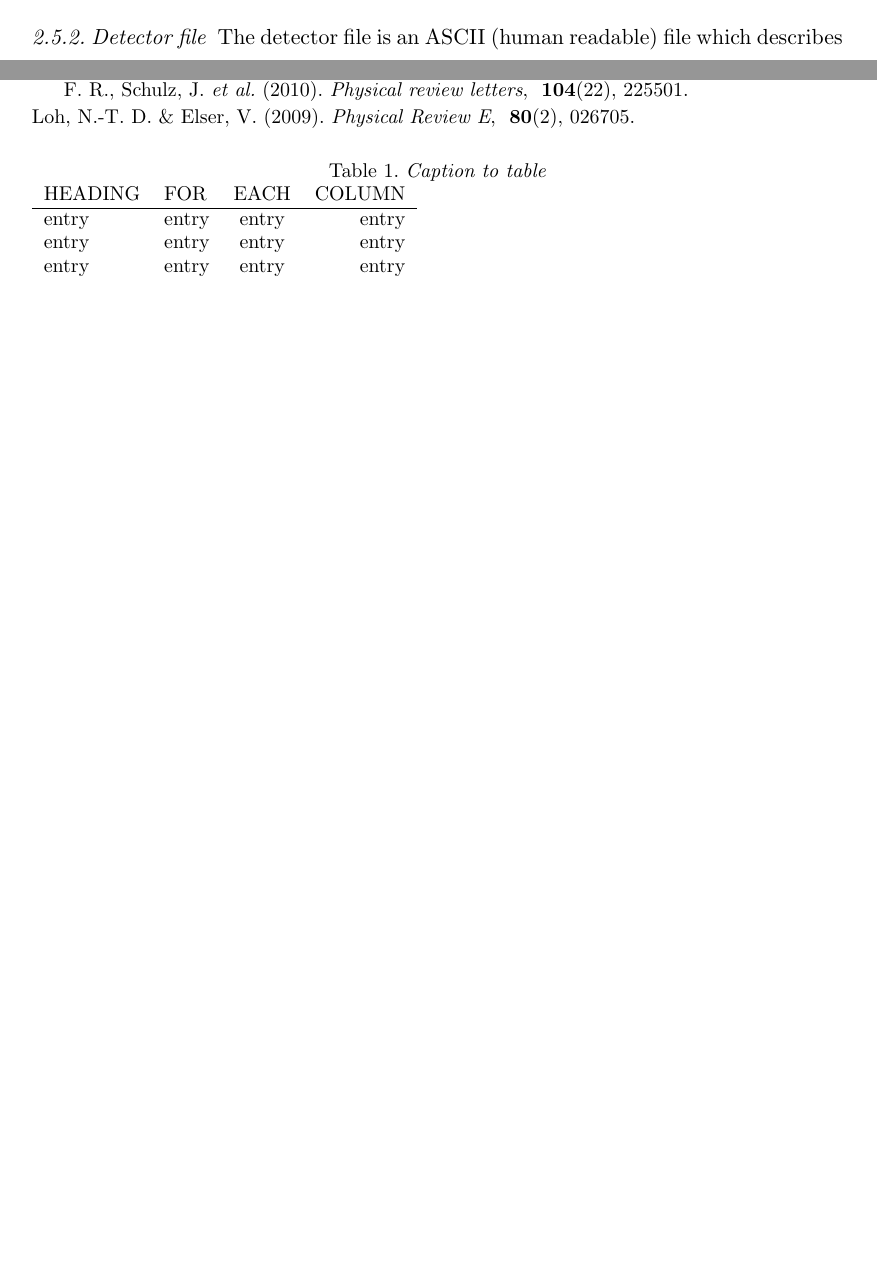
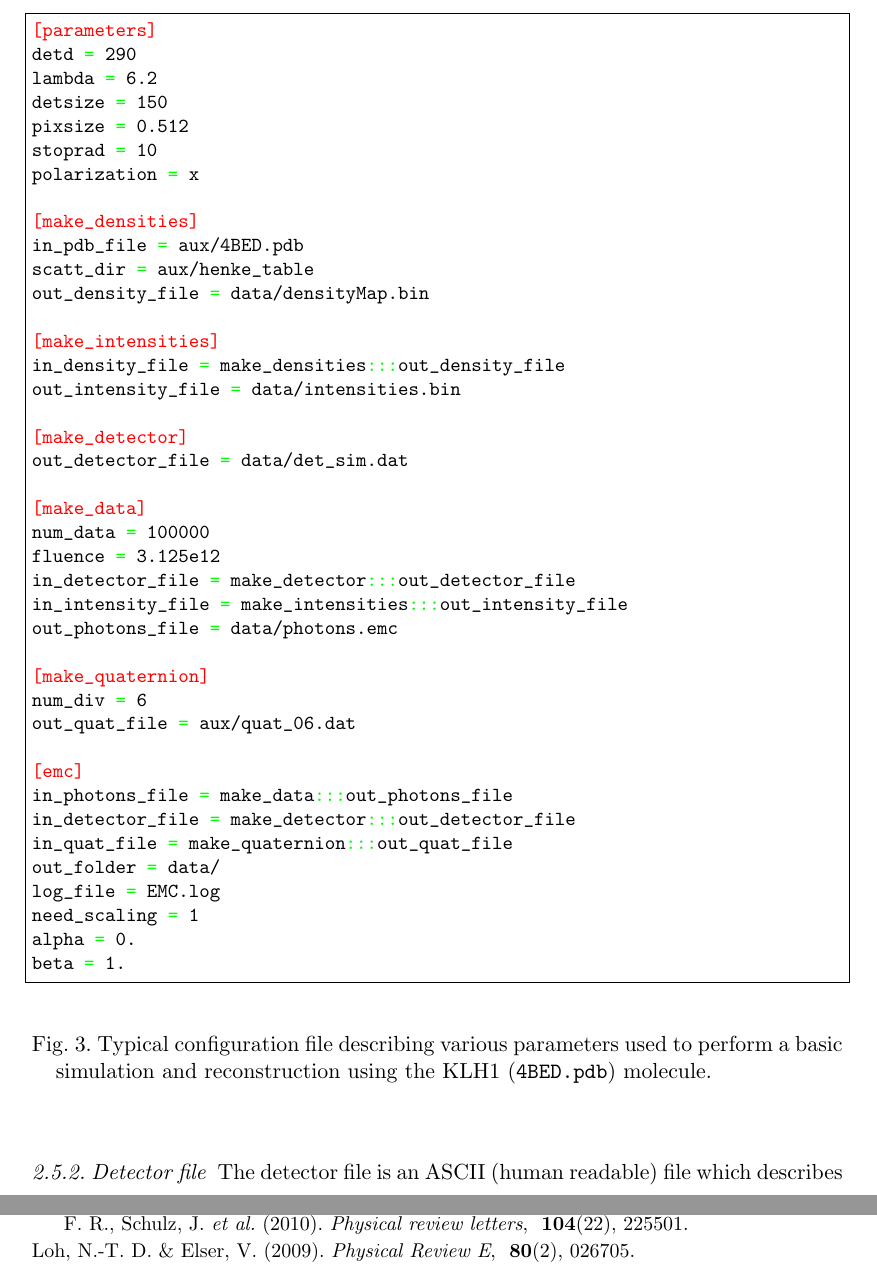
Before and after one commit to duaneloh/Dragonfly, a LaTeX document (paper/EMC.tex): two parts of pages 5 and 8 of 9 before the commit and two parts of pages 6 and 9 of 9 after it, joined at a grey line, cut at the place of the change, the shorter picture padded with empty space. Compiled offline with pdfLaTeX.

Commit message:
Added example config file as figure

```diff
--- a/paper/EMC.tex
+++ b/paper/EMC.tex
@@ -6,9 +6,6 @@
 %------------------------------------------------------------------------------
 
 \documentclass[preprint]{iucr}              % DO NOT DELETE THIS LINE
-\usepackage{verbatim}
-\usepackage{graphicx}
-\usepackage{tikz}
      %-------------------------------------------------------------------------
      % Information about journal to which submitted
      %-------------------------------------------------------------------------
@@ -153,6 +168,53 @@ The basic parameters of the experiment are:
 \item \texttt{polarization}: Polarization direction (can be x, y, or none)
 \end{itemize}
 
+\begin{figure}
+\begin{lstlisting}[language=ini]
+[parameters]
+detd = 290
+lambda = 6.2
+detsize = 150
+pixsize = 0.512
+stoprad = 10
+polarization = x
+
+[make_densities]
+in_pdb_file = aux/4BED.pdb
+scatt_dir = aux/henke_table
+out_density_file = data/densityMap.bin
+
+[make_intensities]
+in_density_file = make_densities:::out_density_file
+out_intensity_file = data/intensities.bin
+
+[make_detector]
+out_detector_file = data/det_sim.dat
+
+[make_data]
+num_data = 100000
+fluence = 3.125e12
+in_detector_file = make_detector:::out_detector_file
+in_intensity_file = make_intensities:::out_intensity_file
+out_photons_file = data/photons.emc
+
+[make_quaternion]
+num_div = 6
+out_quat_file = aux/quat_06.dat
+
+[emc]
+in_photons_file = make_data:::out_photons_file
+in_detector_file = make_detector:::out_detector_file
+in_quat_file = make_quaternion:::out_quat_file
+out_folder = data/
+log_file = EMC.log
+need_scaling = 1
+alpha = 0.
+beta = 1.
+\end{lstlisting}
+\caption{Typical configuration file describing various parameters used to perform a basic simulation and reconstruction using the KLH1 (\texttt{4BED.pdb}) molecule.}
+\label{fig:config}
+\end{figure}
+
 \subsubsection{Detector file}
 The detector file is an ASCII (human readable) file which describes various properties of the detector. The first line of the file contains a single number which represents the number of pixels. Following that, for each pixel, there are five columns of numbers. The first three columns give the 3D coordinates of the detector pixel in voxels, where the voxels refer to the 3D grid containing the intensity model. The next column gives the product of the polarization and solid angle corrections for that pixel. The last column is an 8-byte unsigned integer whose value is used by the EMC code as well as other utilities to categorize the pixel. Currently, there are three categories:
 \begin{itemize}
@@ -214,17 +274,6 @@ N.D.L. would like to thank the support of the Lee Kuan Yew Endowment fund, and t
      % Simple tables should use the tabular environment according to this
      % model
 
-\begin{table}
-\caption{Caption to table}
-\begin{tabular}{llcr}      % Alignment for each cell: l=left, c=center, r=right
- HEADING    & FOR        & EACH       & COLUMN     \\
-\hline
- entry      & entry      & entry      & entry      \\
- entry      & entry      & entry      & entry      \\
- entry      & entry      & entry      & entry      \\
-\end{tabular}
-\end{table}
-
      % Postscript figures can be included with multiple figure blocks
 
 %\begin{figure}
```
Also changed, not shown: paper/EMC.tex (20 more changed lines).
